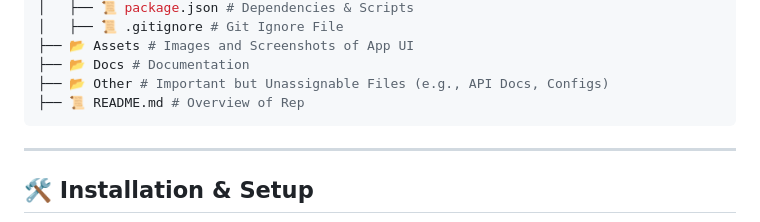
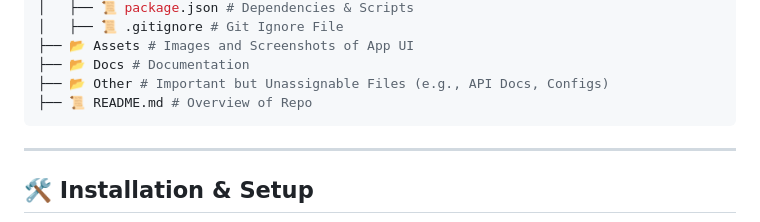
Before and after one commit to Proweeb/GWL-Lagerverwaltung, a Markdown page: Readme.md, the part around the change. GitHub-like rendering.

````diff
--- a/Readme.md
+++ b/Readme.md
@@ -45,7 +45,7 @@ It allows users to:
 ├── 📂 Assets # Images and Screenshots of App UI
 ├── 📂 Docs # Documentation
 ├── 📂 Other # Important but Unassignable Files (e.g., API Docs, Configs)
-├── 📜 README.md # Overview of Rep
+├── 📜 README.md # Overview of Repo
 ```
 
 ---
````
